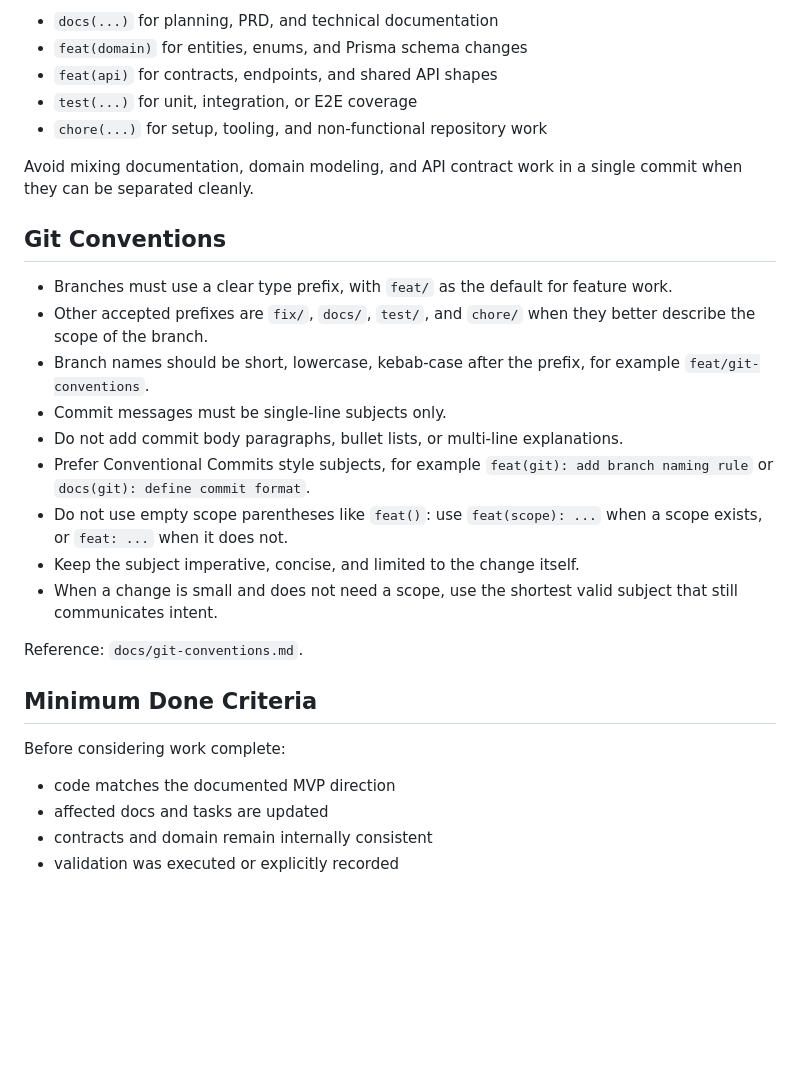
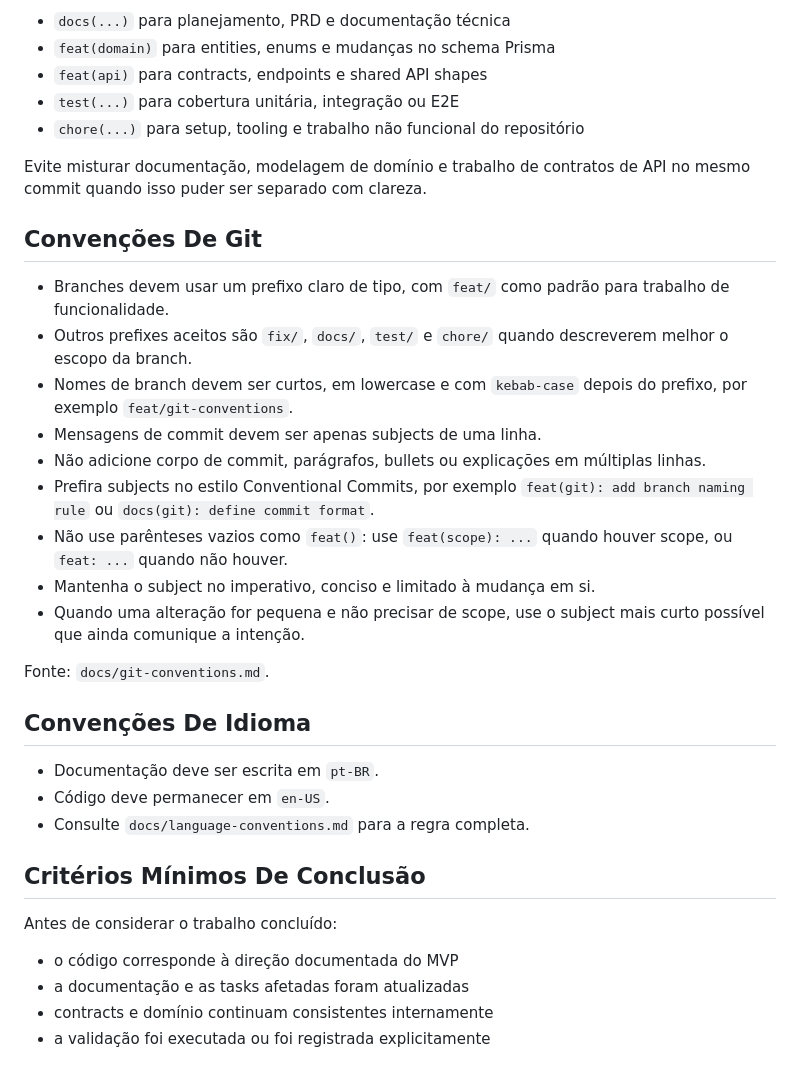
Before and after one commit to VictorMarreiros/gs-orbit-guard-fire, a Markdown page: AGENTS.md, the part around one of its changes. Rendered like a GitHub page; blank space fills up the shorter version.

```diff
--- a/AGENTS.md
+++ b/AGENTS.md
@@ -60,31 +62,37 @@ Prefer semantic commits with one concern per commit:
 
-- `docs(...)` for planning, PRD, and technical documentation
-- `feat(domain)` for entities, enums, and Prisma schema changes
-- `feat(api)` for contracts, endpoints, and shared API shapes
-- `test(...)` for unit, integration, or E2E coverage
-- `chore(...)` for setup, tooling, and non-functional repository work
+- `docs(...)` para planejamento, PRD e documentação técnica
+- `feat(domain)` para entities, enums e mudanças no schema Prisma
+- `feat(api)` para contracts, endpoints e shared API shapes
+- `test(...)` para cobertura unitária, integração ou E2E
+- `chore(...)` para setup, tooling e trabalho não funcional do repositório
 
-Avoid mixing documentation, domain modeling, and API contract work in a single commit when they can be separated cleanly.
+Evite misturar documentação, modelagem de domínio e trabalho de contratos de API no mesmo commit quando isso puder ser separado com clareza.
 
-## Git Conventions
+## Convenções De Git
 
-- Branches must use a clear type prefix, with `feat/` as the default for feature work.
-- Other accepted prefixes are `fix/`, `docs/`, `test/`, and `chore/` when they better describe the scope of the branch.
-- Branch names should be short, lowercase, kebab-case after the prefix, for example `feat/git-conventions`.
-- Commit messages must be single-line subjects only.
-- Do not add commit body paragraphs, bullet lists, or multi-line explanations.
-- Prefer Conventional Commits style subjects, for example `feat(git): add branch naming rule` or `docs(git): define commit format`.
-- Do not use empty scope parentheses like `feat()`: use `feat(scope): ...` when a scope exists, or `feat: ...` when it does not.
-- Keep the subject imperative, concise, and limited to the change itself.
-- When a change is small and does not need a scope, use the shortest valid subject that still communicates intent.
+- Branches devem usar um prefixo claro de tipo, com `feat/` como padrão para trabalho de funcionalidade.
+- Outros prefixes aceitos são `fix/`, `docs/`, `test/` e `chore/` quando descreverem melhor o escopo da branch.
+- Nomes de branch devem ser curtos, em lowercase e com `kebab-case` depois do prefixo, por exemplo `feat/git-conventions`.
+- Mensagens de commit devem ser apenas subjects de uma linha.
+- Não adicione corpo de commit, parágrafos, bullets ou explicações em múltiplas linhas.
+- Prefira subjects no estilo Conventional Commits, por exemplo `feat(git): add branch naming rule` ou `docs(git): define commit format`.
+- Não use parênteses vazios como `feat()`: use `feat(scope): ...` quando houver scope, ou `feat: ...` quando não houver.
+- Mantenha o subject no imperativo, conciso e limitado à mudança em si.
+- Quando uma alteração for pequena e não precisar de scope, use o subject mais curto possível que ainda comunique a intenção.
 
-Reference: `docs/git-conventions.md`.
+Fonte: `docs/git-conventions.md`.
 
-## Minimum Done Criteria
+## Convenções De Idioma
 
-Before considering work complete:
+- Documentação deve ser escrita em `pt-BR`.
+- Código deve permanecer em `en-US`.
+- Consulte `docs/language-conventions.md` para a regra completa.
 
-- code matches the documented MVP direction
-- affected docs and tasks are updated
-- contracts and domain remain internally consistent
-- validation was executed or explicitly recorded
+## Critérios Mínimos De Conclusão
+
+Antes de considerar o trabalho concluído:
+
+- o código corresponde à direção documentada do MVP
+- a documentação e as tasks afetadas foram atualizadas
+- contracts e domínio continuam consistentes internamente
+- a validação foi executada ou foi registrada explicitamente
```
Also changed, not shown: other parts of AGENTS.md (+34 -32 lines), docs/language-conventions.md (added, +40 -0 lines).
